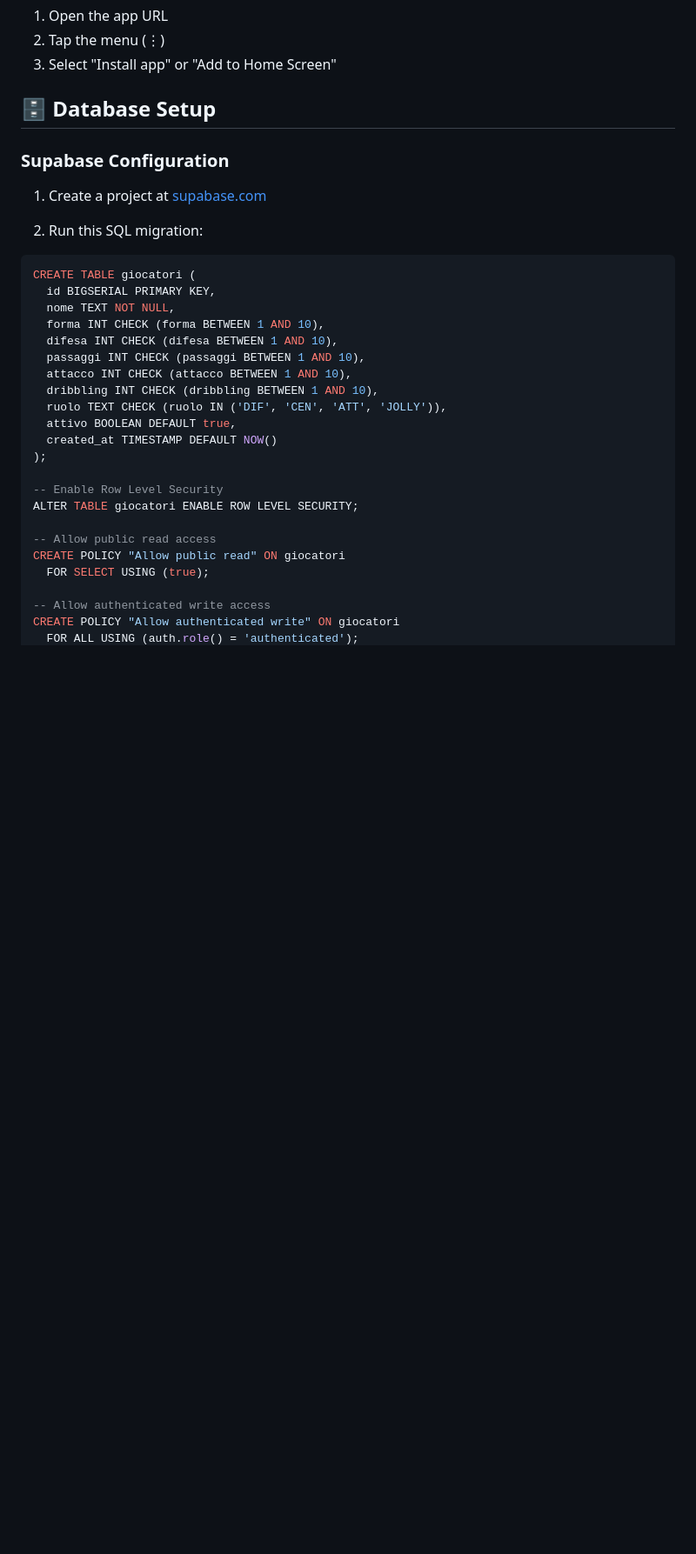
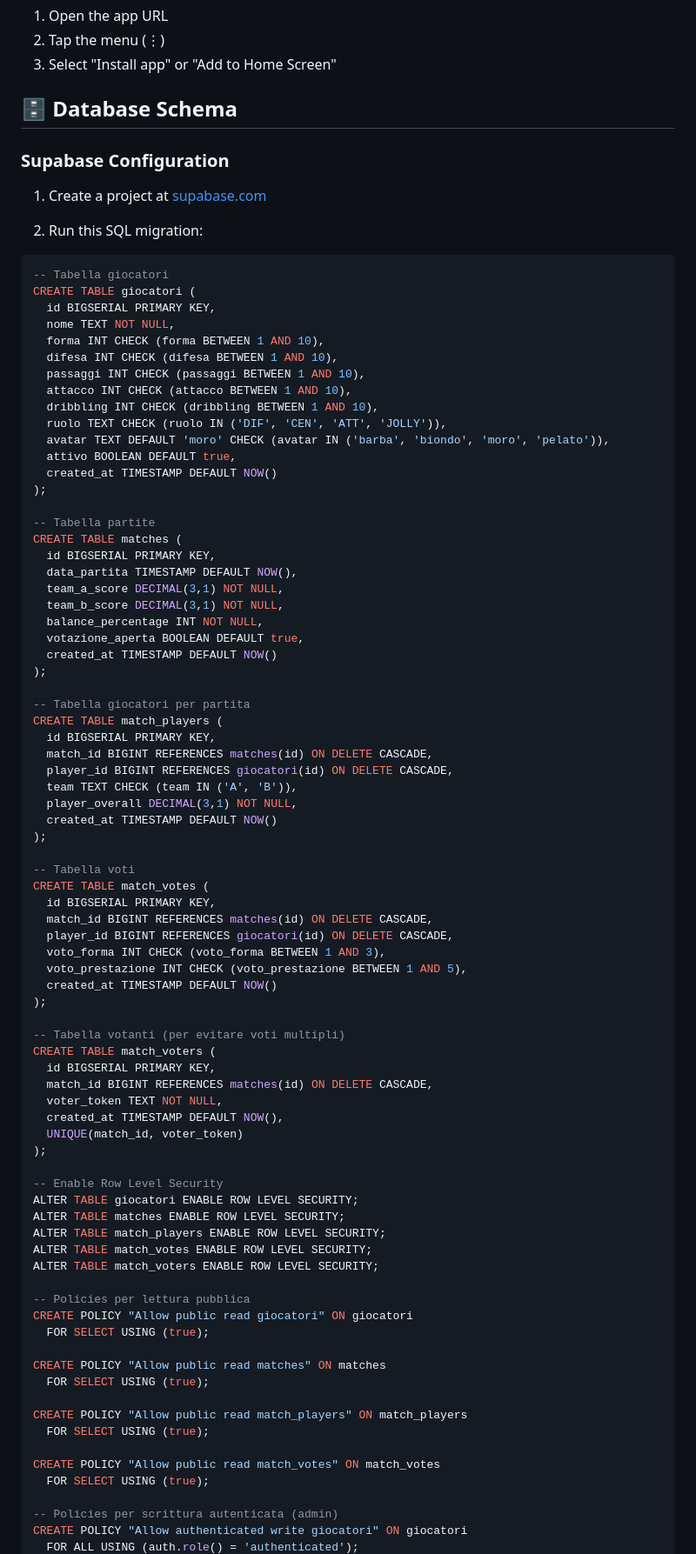
Before and after one commit to stebarto/calcetto-teams, a Markdown page: README.md, the part around one of its changes. Shown at 87% size. GitHub-like rendering; blank space fills up the shorter version.

````diff
--- a/README.md
+++ b/README.md
@@ -54,7 +56,7 @@ Visit `http://localhost:8000`
 2. Tap the menu (⋮)
 3. Select "Install app" or "Add to Home Screen"
 
-## 🗄️ Database Setup
+## 🗄️ Database Schema
 
 ### Supabase Configuration
 
@@ -63,6 +65,7 @@ Visit `http://localhost:8000`
 2. Run this SQL migration:
 
 ```sql
+-- Tabella giocatori
 CREATE TABLE giocatori (
   id BIGSERIAL PRIMARY KEY,
   nome TEXT NOT NULL,
@@ -72,17 +75,71 @@ CREATE TABLE giocatori (
   attacco INT CHECK (attacco BETWEEN 1 AND 10),
   dribbling INT CHECK (dribbling BETWEEN 1 AND 10),
   ruolo TEXT CHECK (ruolo IN ('DIF', 'CEN', 'ATT', 'JOLLY')),
+  avatar TEXT DEFAULT 'moro' CHECK (avatar IN ('barba', 'biondo', 'moro', 'pelato')),
   attivo BOOLEAN DEFAULT true,
   created_at TIMESTAMP DEFAULT NOW()
 );
 
+-- Tabella partite
+CREATE TABLE matches (
+  id BIGSERIAL PRIMARY KEY,
+  data_partita TIMESTAMP DEFAULT NOW(),
+  team_a_score DECIMAL(3,1) NOT NULL,
+  team_b_score DECIMAL(3,1) NOT NULL,
+  balance_percentage INT NOT NULL,
+  votazione_aperta BOOLEAN DEFAULT true,
+  created_at TIMESTAMP DEFAULT NOW()
+);
+
+-- Tabella giocatori per partita
+CREATE TABLE match_players (
+  id BIGSERIAL PRIMARY KEY,
+  match_id BIGINT REFERENCES matches(id) ON DELETE CASCADE,
+  player_id BIGINT REFERENCES giocatori(id) ON DELETE CASCADE,
+  team TEXT CHECK (team IN ('A', 'B')),
+  player_overall DECIMAL(3,1) NOT NULL,
+  created_at TIMESTAMP DEFAULT NOW()
+);
+
+-- Tabella voti
+CREATE TABLE match_votes (
+  id BIGSERIAL PRIMARY KEY,
+  match_id BIGINT REFERENCES matches(id) ON DELETE CASCADE,
+  player_id BIGINT REFERENCES giocatori(id) ON DELETE CASCADE,
+  voto_forma INT CHECK (voto_forma BETWEEN 1 AND 3),
+  voto_prestazione INT CHECK (voto_prestazione BETWEEN 1 AND 5),
+  created_at TIMESTAMP DEFAULT NOW()
+);
+
+-- Tabella votanti (per evitare voti multipli)
+CREATE TABLE match_voters (
+  id BIGSERIAL PRIMARY KEY,
+  match_id BIGINT REFERENCES matches(id) ON DELETE CASCADE,
+  voter_token TEXT NOT NULL,
+  created_at TIMESTAMP DEFAULT NOW(),
+  UNIQUE(match_id, voter_token)
+);
+
 -- Enable Row Level Security
 ALTER TABLE giocatori ENABLE ROW LEVEL SECURITY;
+ALTER TABLE matches ENABLE ROW LEVEL SECURITY;
+ALTER TABLE match_players ENABLE ROW LEVEL SECURITY;
+ALTER TABLE match_votes ENABLE ROW LEVEL SECURITY;
+ALTER TABLE match_voters ENABLE ROW LEVEL SECURITY;
 
--- Allow public read access
-CREATE POLICY "Allow public read" ON giocatori
+-- Policies per lettura pubblica
+CREATE POLICY "Allow public read giocatori" ON giocatori
   FOR SELECT USING (true);
 
--- Allow authenticated write access
-CREATE POLICY "Allow authenticated write" ON giocatori
+CREATE POLICY "Allow public read matches" ON matches
+  FOR SELECT USING (true);
+
+CREATE POLICY "Allow public read match_players" ON match_players
+  FOR SELECT USING (true);
+
+CREATE POLICY "Allow public read match_votes" ON match_votes
+  FOR SELECT USING (true);
+
+-- Policies per scrittura autenticata (admin)
+CREATE POLICY "Allow authenticated write giocatori" ON giocatori
   FOR ALL USING (auth.role() = 'authenticated');
````
Also changed, not shown: other parts of README.md (+88 -18 lines).
